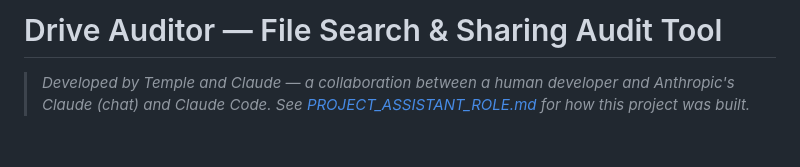
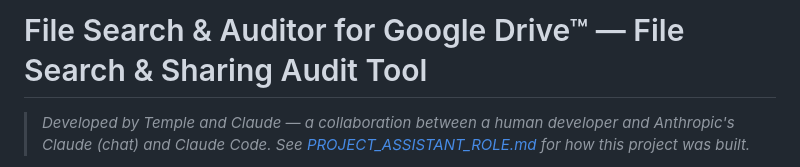
Before and after one commit to greataicoding/File-Searching-Scripts, a Markdown page: README.md, the part around the change. GitHub-like rendering; blank space fills up the shorter version.

Commit message:
Update README.md
branding

```diff
--- a/README.md
+++ b/README.md
@@ -1,4 +1,4 @@
-# Drive Auditor — File Search & Sharing Audit Tool
+# File Search & Auditor for Google Drive™ — File Search & Sharing Audit Tool
 
 > *Developed by Temple and Claude — a collaboration between a human developer and Anthropic's Claude (chat) and Claude Code. See [PROJECT_ASSISTANT_ROLE.md](PROJECT_ASSISTANT_ROLE.md) for how this project was built.*
 
```
